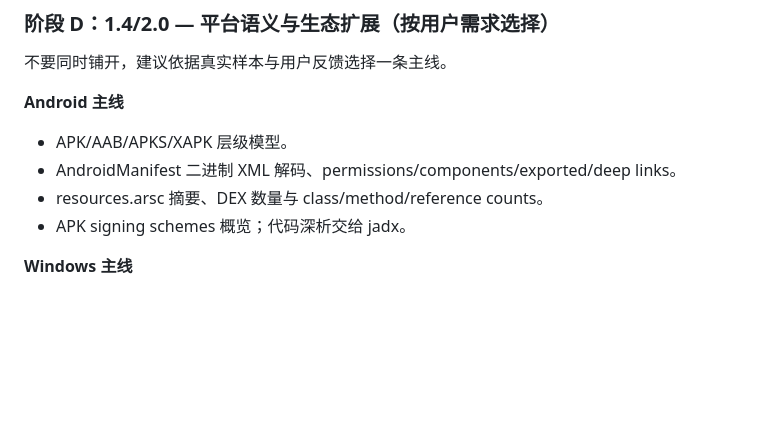
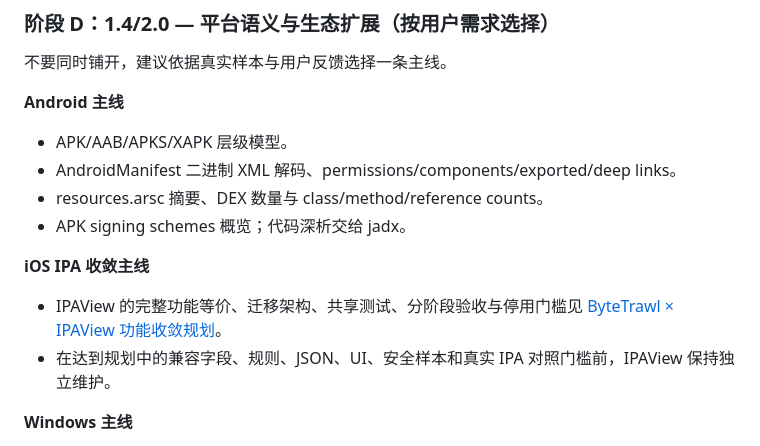
Before and after one commit to everettjf/bytetrawl, a Markdown page: docs/product-analysis-roadmap.md, the part around the change. GitHub-like rendering; blank space fills up the shorter version.

Commit message:
Plan IPAView feature convergence

```diff
--- a/docs/product-analysis-roadmap.md
+++ b/docs/product-analysis-roadmap.md
@@ -250,6 +250,11 @@ ByteTrawl 已经不是一个简单的 Hex Viewer。它目前是一套以 **Artif
 - resources.arsc 摘要、DEX 数量与 class/method/reference counts。
 - APK signing schemes 概览；代码深析交给 jadx。
 
+**iOS IPA 收敛主线**
+
+- IPAView 的完整功能等价、迁移架构、共享测试、分阶段验收与停用门槛见 [ByteTrawl × IPAView 功能收敛规划](ipa-convergence-plan.md)。
+- 在达到规划中的兼容字段、规则、JSON、UI、安全样本和真实 IPA 对照门槛前，IPAView 保持独立维护。
+
 **Windows 主线**
 
 - PE resources/version info/manifest、TLS callbacks、exception/unwind、debug directory、load config、CLR/.NET metadata。
```
Also changed, not shown: docs/ipa-convergence-plan.md (added, +246 -0 lines).
